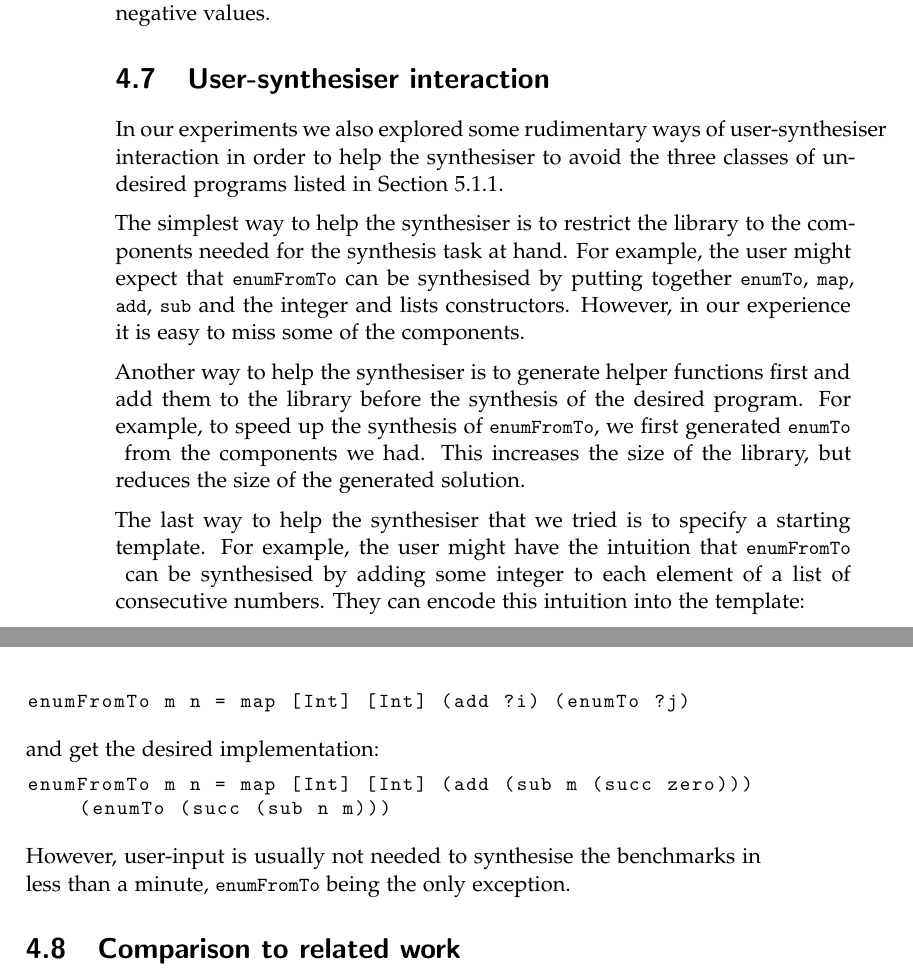
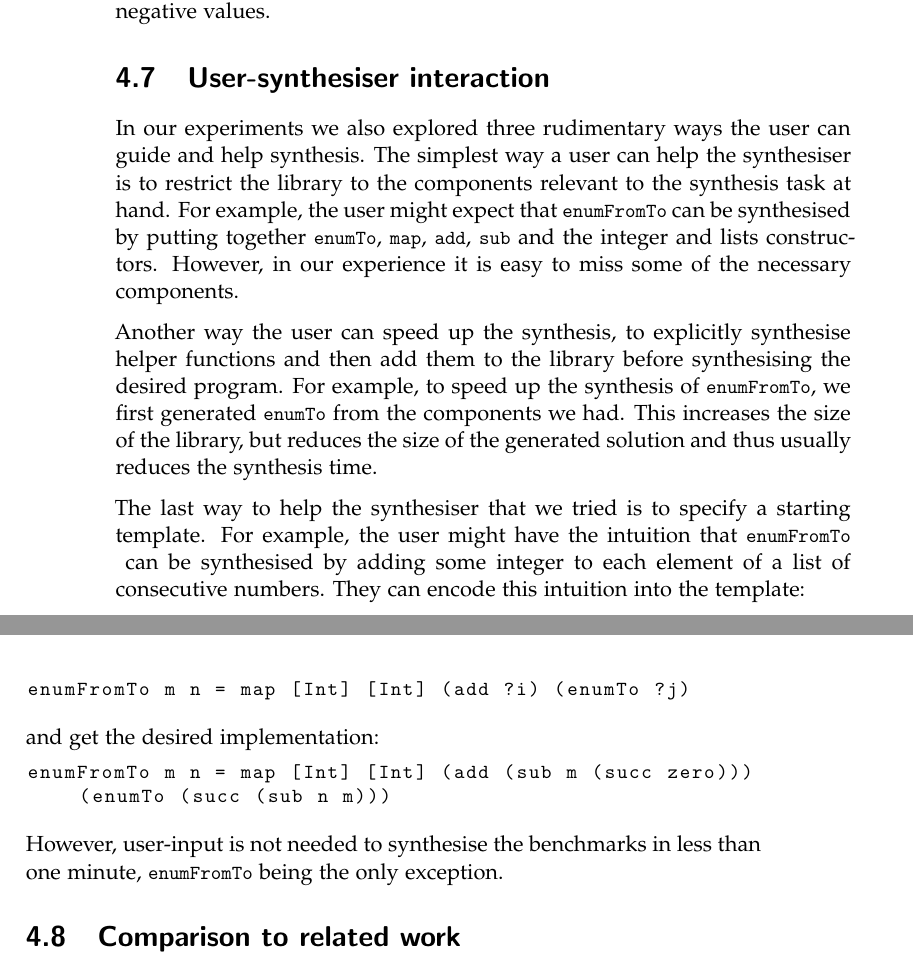
Before and after one commit to shasfin/ml4fp2016, a LaTeX thesis (thesis/thesis.tex, which reads thesis/evaluation.tex): two parts of pages 54 and 55 of 64, joined at a grey line, cut so that both start at the same text. Compiled offline with pdfLaTeX.

Commit message:
Remove forward reference in user-synthesiser interaction

```diff
--- a/thesis/evaluation.tex
+++ b/thesis/evaluation.tex
@@ -353,11 +353,9 @@ This works in our implementation because our built-in integers can have negative
 
 \section{User-synthesiser interaction}
 
-In our experiments we also explored some rudimentary ways of user-synthesiser interaction in order to help the synthesiser to avoid the three classes of undesired programs listed in Section~\ref{observations}.
+In our experiments we also explored three rudimentary ways the user can guide and help synthesis.  The simplest way a user can help the synthesiser is to restrict the library to the components relevant to the synthesis task at hand. For example, the user might expect that \lstinline!enumFromTo! can be synthesised by putting together \lstinline!enumTo!, \lstinline!map!, \lstinline!add!, \lstinline!sub! and the integer and lists constructors. However, in our experience it is easy to miss some of the necessary components.
 
-The simplest way to help the synthesiser is to restrict the library to the components needed for the synthesis task at hand. For example, the user might expect that \lstinline!enumFromTo! can be synthesised by putting together \lstinline!enumTo!, \lstinline!map!, \lstinline!add!, \lstinline!sub! and the integer and lists constructors. However, in our experience it is easy to miss some of the components.
-
-Another way to help the synthesiser is to generate helper functions first and add them to the library before the synthesis of the desired program. For example, to speed up the synthesis of \lstinline!enumFromTo!, we first generated \lstinline!enumTo! from the components we had. This increases the size of the library, but reduces the size of the generated solution.
+Another way the user can speed up the synthesis, to explicitly synthesise helper functions and then add them to the library before synthesising the desired program. For example, to speed up the synthesis of \lstinline!enumFromTo!, we first generated \lstinline!enumTo! from the components we had. This increases the size of the library, but reduces the size of the generated solution and thus usually reduces the synthesis time.
 
 The last way to help the synthesiser that we tried is to specify a starting template. For example, the user might have the intuition that \lstinline!enumFromTo! can be synthesised by adding some integer to each element of a list of consecutive numbers. They can encode this intuition into the template:
 \begin{lstlisting}[style=plain]
@@ -367,7 +365,7 @@ and get the desired implementation:
 \begin{lstlisting}[style=plain]
 enumFromTo m n = map [Int] [Int] (add (sub m (succ zero))) (enumTo (succ (sub n m)))
 \end{lstlisting}
-However, user-input is usually not needed to synthesise the benchmarks in less than a minute, \lstinline!enumFromTo! being the only exception.
+However, user-input is not needed to synthesise the benchmarks in less than one minute, \lstinline!enumFromTo! being the only exception.
 
 
 \section{Comparison to related work}
```
